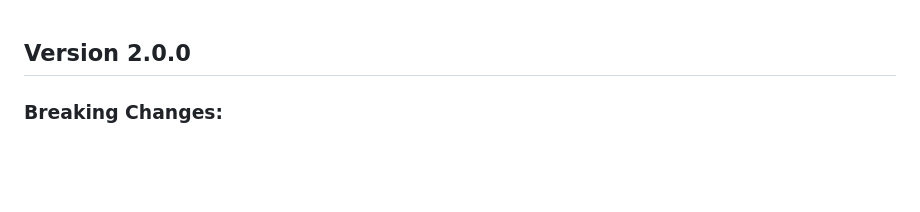
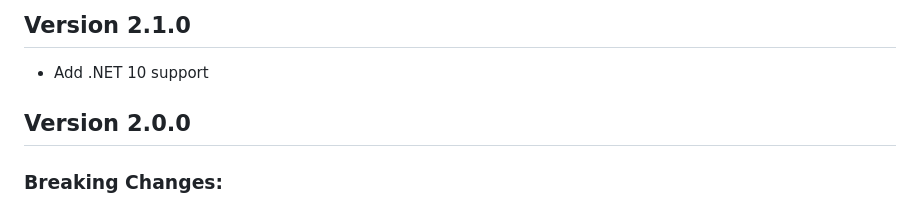
Before and after one commit to simon-kuster/BlazorDexie, a Markdown page: CHANGELOG.md, the part around the change. Drawn GitHub-style; blank space fills up the shorter version.

Commit message:
Add .NET 10 support in CHANGELOG

```diff
--- a/CHANGELOG.md
+++ b/CHANGELOG.md
@@ -1,3 +1,6 @@
+## Version 2.1.0
+- Add .NET 10 support
+
 ## Version 2.0.0
 
 ### Breaking Changes:
```
